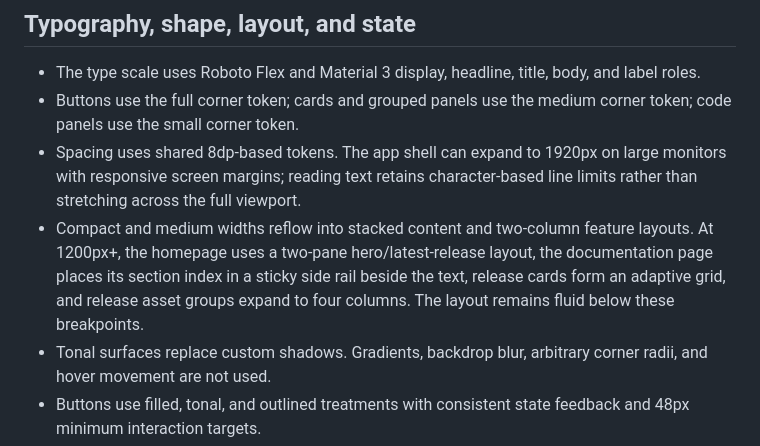
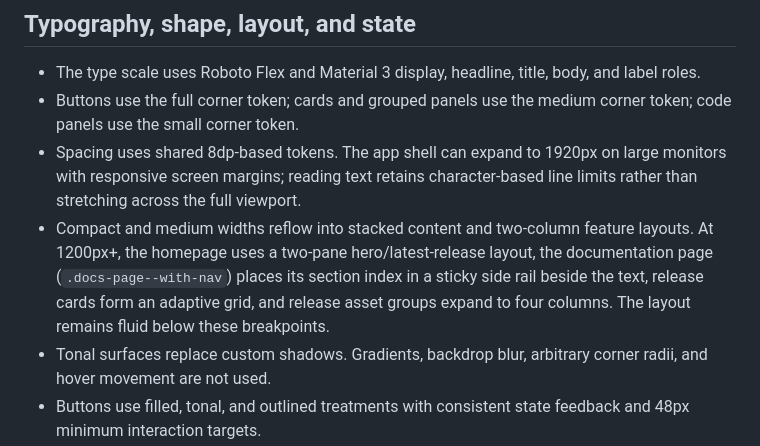
Before and after one commit to PanDuroDev/appsweep-web, a Markdown page: DESIGN_SYSTEM.md, the part around the change. Rendered like a GitHub page.

Commit message:
Document the desktop documentation layout class

```diff
--- a/DESIGN_SYSTEM.md
+++ b/DESIGN_SYSTEM.md
@@ -15,7 +15,7 @@ The website uses Material Design 3 roles and component patterns through semantic
 - The type scale uses Roboto Flex and Material 3 display, headline, title, body, and label roles.
 - Buttons use the full corner token; cards and grouped panels use the medium corner token; code panels use the small corner token.
 - Spacing uses shared 8dp-based tokens. The app shell can expand to 1920px on large monitors with responsive screen margins; reading text retains character-based line limits rather than stretching across the full viewport.
-- Compact and medium widths reflow into stacked content and two-column feature layouts. At 1200px+, the homepage uses a two-pane hero/latest-release layout, the documentation page places its section index in a sticky side rail beside the text, release cards form an adaptive grid, and release asset groups expand to four columns. The layout remains fluid below these breakpoints.
+- Compact and medium widths reflow into stacked content and two-column feature layouts. At 1200px+, the homepage uses a two-pane hero/latest-release layout, the documentation page (`.docs-page--with-nav`) places its section index in a sticky side rail beside the text, release cards form an adaptive grid, and release asset groups expand to four columns. The layout remains fluid below these breakpoints.
 - Tonal surfaces replace custom shadows. Gradients, backdrop blur, arbitrary corner radii, and hover movement are not used.
 - Buttons use filled, tonal, and outlined treatments with consistent state feedback and 48px minimum interaction targets.
 - Motion uses the Material 3 web fallback: the standard easing curve and 150ms state feedback. A press gives pill-shaped buttons and navigation items a subtle, tokenized corner morph; icon-only buttons move to the medium corner token. This is a CSS approximation of Expressive shape motion, not native spring physics. The release progress indicator uses a steady 1.4s cycle.
```
